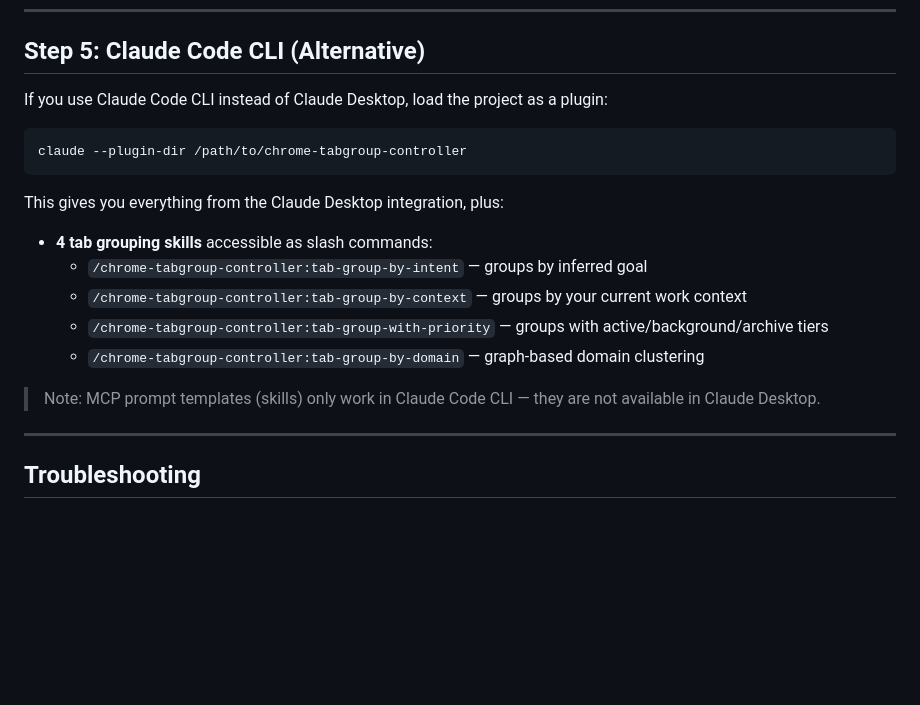
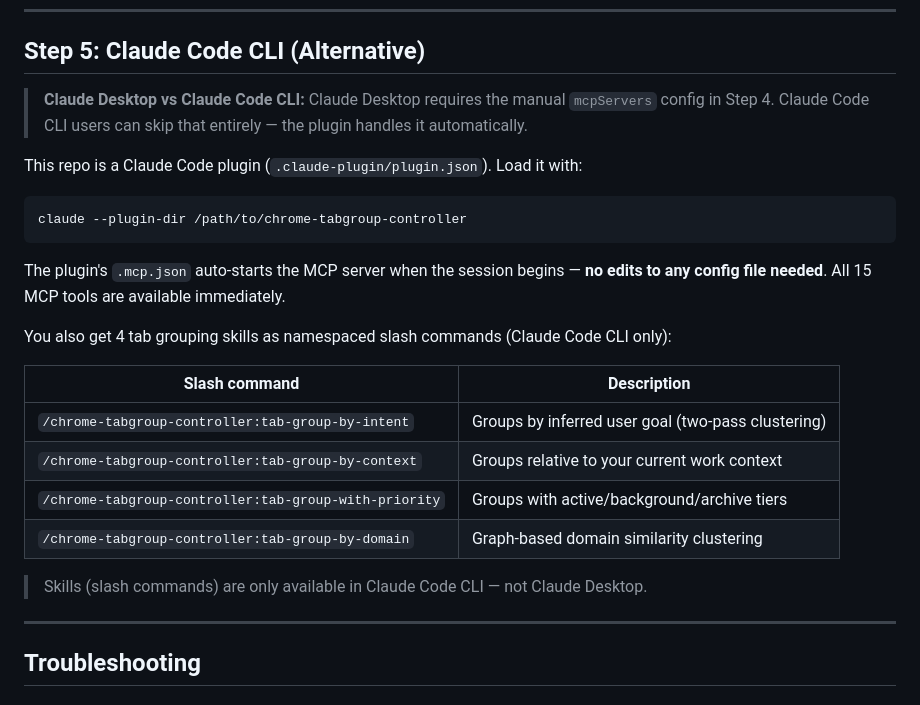
Before and after one commit to dat91/chrome-tabgroup-controller, a Markdown page: docs/INSTALL.md, the part around the change. GitHub-like rendering; blank space fills up the shorter version.

Commit message:
docs: clarify plugin packaging in README and INSTALL.md
- README: replace vague --plugin-dir blurb with proper plugin explanation
  (.claude-plugin/plugin.json, .mcp.json auto-config, namespaced skill commands table)
- INSTALL.md Step 5: state this IS a plugin, .mcp.json handles MCP auto-start,
  no manual config needed for CLI users; add callout distinguishing Claude Desktop
  (manual mcpServers config) vs Claude Code CLI (plugin, auto-config)

````diff
--- a/docs/INSTALL.md
+++ b/docs/INSTALL.md
@@ -129,21 +129,26 @@ Quit Claude Desktop fully (`Cmd+Q`) and reopen it. The MCP server starts automat
 
 ## Step 5: Claude Code CLI (Alternative)
 
-If you use Claude Code CLI instead of Claude Desktop, load the project as a plugin:
+> **Claude Desktop vs Claude Code CLI:** Claude Desktop requires the manual `mcpServers` config in Step 4. Claude Code CLI users can skip that entirely — the plugin handles it automatically.
+
+This repo is a Claude Code plugin (`.claude-plugin/plugin.json`). Load it with:
 
 ```bash
 claude --plugin-dir /path/to/chrome-tabgroup-controller
 ```
 
-This gives you everything from the Claude Desktop integration, plus:
+The plugin's `.mcp.json` auto-starts the MCP server when the session begins — **no edits to any config file needed**. All 15 MCP tools are available immediately.
 
-- **4 tab grouping skills** accessible as slash commands:
-  - `/chrome-tabgroup-controller:tab-group-by-intent` — groups by inferred goal
-  - `/chrome-tabgroup-controller:tab-group-by-context` — groups by your current work context
-  - `/chrome-tabgroup-controller:tab-group-with-priority` — groups with active/background/archive tiers
-  - `/chrome-tabgroup-controller:tab-group-by-domain` — graph-based domain clustering
+You also get 4 tab grouping skills as namespaced slash commands (Claude Code CLI only):
 
-> Note: MCP prompt templates (skills) only work in Claude Code CLI — they are not available in Claude Desktop.
+| Slash command | Description |
+|---------------|-------------|
+| `/chrome-tabgroup-controller:tab-group-by-intent` | Groups by inferred user goal (two-pass clustering) |
+| `/chrome-tabgroup-controller:tab-group-by-context` | Groups relative to your current work context |
+| `/chrome-tabgroup-controller:tab-group-with-priority` | Groups with active/background/archive tiers |
+| `/chrome-tabgroup-controller:tab-group-by-domain` | Graph-based domain similarity clustering |
+
+> Skills (slash commands) are only available in Claude Code CLI — not Claude Desktop.
 
 ---
 
````
Also changed, not shown: README.md (+9 -2 lines).
